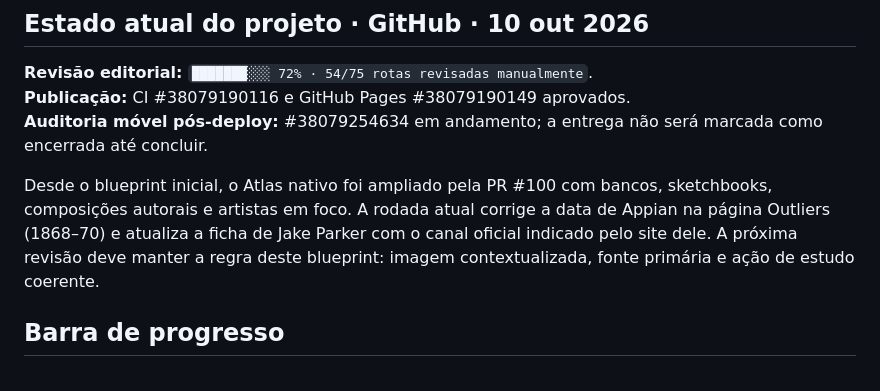
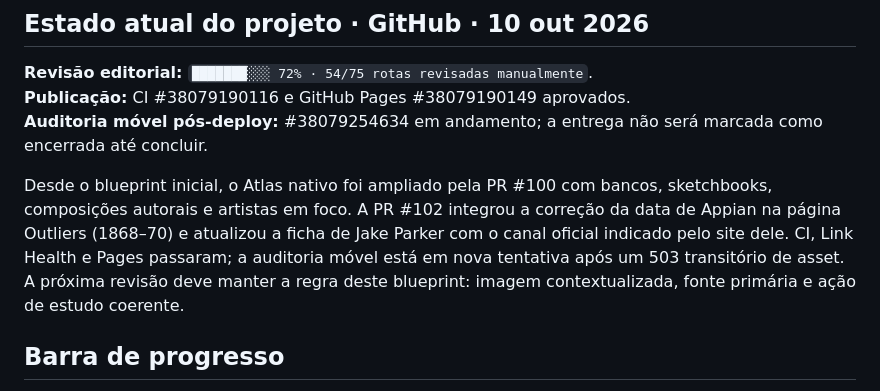
Before and after one commit to suryamayaharum-droid/astro-blog-starter-template, a Markdown page: checkpoints/HARUM_NOIR_SCHOOL_BLUEPRINT_2026-10-04.md, the part around the change. Rendered like a GitHub page.

Commit message:
docs: sync blueprint after PR 102

```diff
--- a/checkpoints/HARUM_NOIR_SCHOOL_BLUEPRINT_2026-10-04.md
+++ b/checkpoints/HARUM_NOIR_SCHOOL_BLUEPRINT_2026-10-04.md
@@ -10,7 +10,7 @@ Decisão de marca: **HARUM NOIR** é o nome público. **Harumverso** continua ap
 **Publicação:** CI #38079190116 e GitHub Pages #38079190149 aprovados.
 **Auditoria móvel pós-deploy:** #38079254634 em andamento; a entrega não será marcada como encerrada até concluir.
 
-Desde o blueprint inicial, o Atlas nativo foi ampliado pela PR #100 com bancos, sketchbooks, composições autorais e artistas em foco. A rodada atual corrige a data de Appian na página Outliers (1868–70) e atualiza a ficha de Jake Parker com o canal oficial indicado pelo site dele. A próxima revisão deve manter a regra deste blueprint: imagem contextualizada, fonte primária e ação de estudo coerente.
+Desde o blueprint inicial, o Atlas nativo foi ampliado pela PR #100 com bancos, sketchbooks, composições autorais e artistas em foco. A PR #102 integrou a correção da data de Appian na página Outliers (1868–70) e atualizou a ficha de Jake Parker com o canal oficial indicado pelo site dele. CI, Link Health e Pages passaram; a auditoria móvel está em nova tentativa após um 503 transitório de asset. A próxima revisão deve manter a regra deste blueprint: imagem contextualizada, fonte primária e ação de estudo coerente.
 
 ## Barra de progresso
 
```
